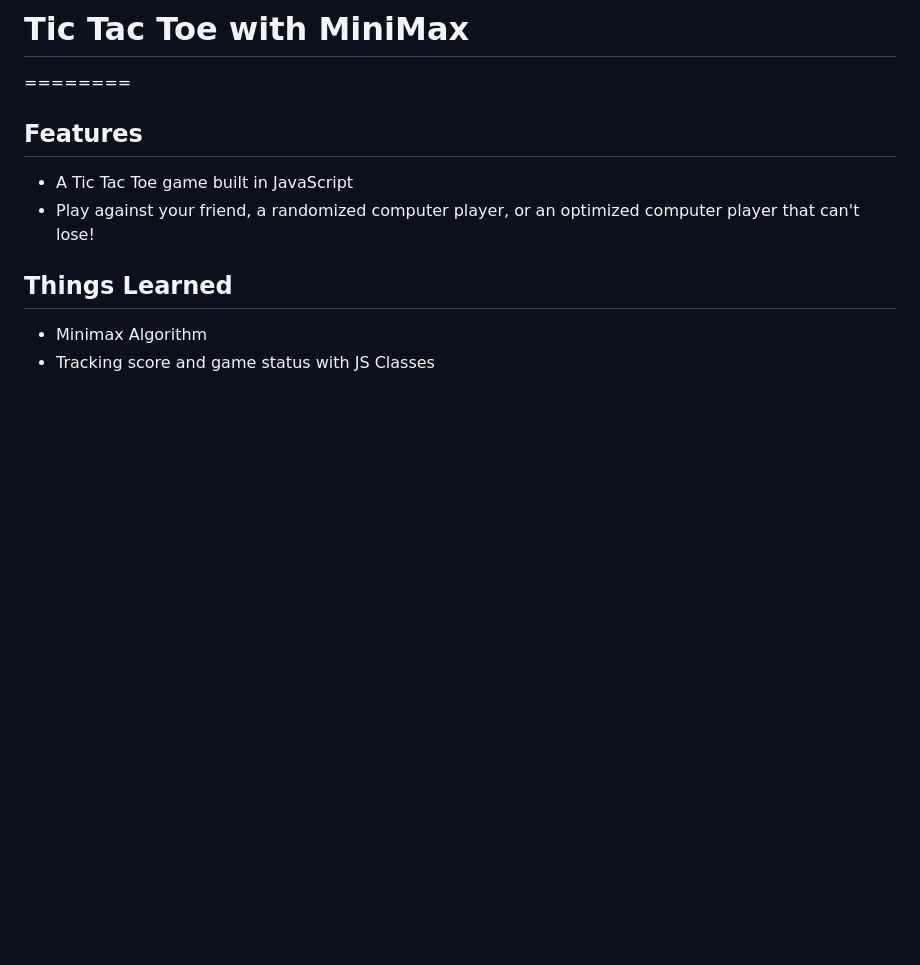
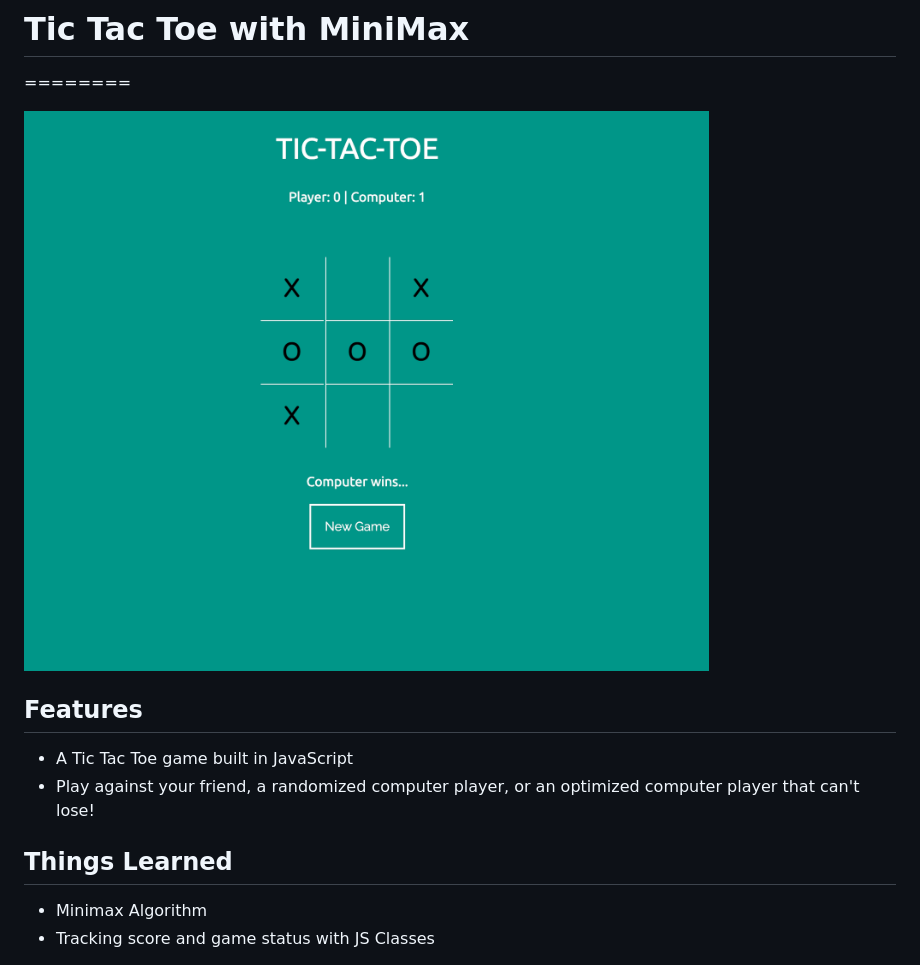
Before and after one commit to brianclee-gh/tictactoe-minmax, a Markdown page: README.md, the part around the change. Rendered like a GitHub page; pictures changed too: example.png (added); blank space fills up the shorter version.

```diff
--- a/README.md
+++ b/README.md
@@ -1,6 +1,8 @@
 # Tic Tac Toe with MiniMax
 
 ========
+
+![Alt text](/example.png?raw=true "example screenshot")
 
 
 Features
```
